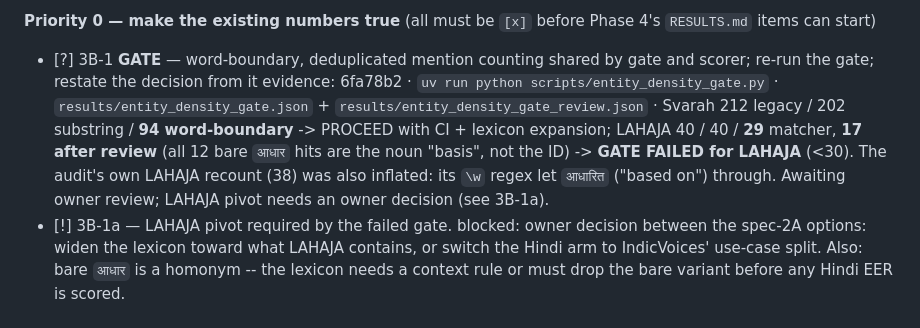
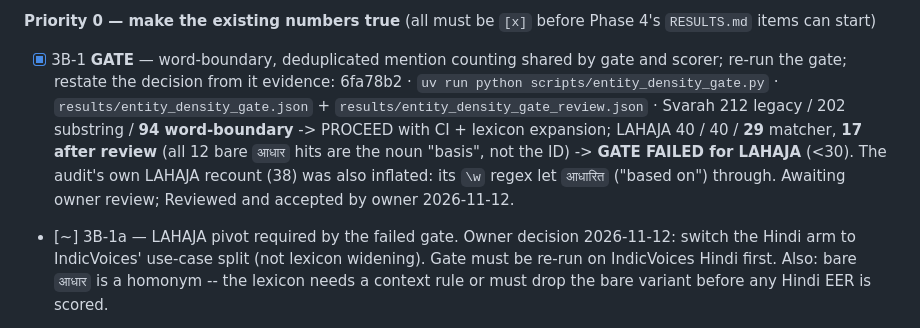
Before and after one commit to Chgauravpc/Dhvani, a Markdown page: ROADMAP.md, the part around the change. GitHub-like rendering.

Commit message:
review(3B-1): owner accepts gate result; Hindi arm pivots to IndicVoices (3B-1a)
Co-Authored-By: Claude <noreply@anthropic.com>

```diff
--- a/ROADMAP.md
+++ b/ROADMAP.md
@@ -261,7 +261,7 @@ as their own problem.
 
 **Priority 0 — make the existing numbers true** (all must be `[x]` before Phase 4's `RESULTS.md` items can start)
 
-- [?] 3B-1 **GATE** — word-boundary, deduplicated mention counting shared by
+- [x] 3B-1 **GATE** — word-boundary, deduplicated mention counting shared by
       gate and scorer; re-run the gate; restate the decision from it
       evidence: 6fa78b2 · `uv run python scripts/entity_density_gate.py` ·
       `results/entity_density_gate.json` + `results/entity_density_gate_review.json` ·
@@ -270,10 +270,10 @@ as their own problem.
       (all 12 bare `आधार` hits are the noun "basis", not the ID) -> **GATE FAILED
       for LAHAJA** (<30). The audit's own LAHAJA recount (38) was also inflated:
       its `\w` regex let `आधारित` ("based on") through. Awaiting owner review;
-      LAHAJA pivot needs an owner decision (see 3B-1a).
-- [!] 3B-1a — LAHAJA pivot required by the failed gate. blocked: owner decision
-      between the spec-2A options: widen the lexicon toward what LAHAJA
-      contains, or switch the Hindi arm to IndicVoices' use-case split. Also:
+      Reviewed and accepted by owner 2026-11-12.
+- [~] 3B-1a — LAHAJA pivot required by the failed gate. Owner decision
+      2026-11-12: switch the Hindi arm to IndicVoices' use-case split (not
+      lexicon widening). Gate must be re-run on IndicVoices Hindi first. Also:
       bare `आधार` is a homonym -- the lexicon needs a context rule or must drop
       the bare variant before any Hindi EER is scored.
 - [ ] 3B-2 — two-rate scorer: **recognition EER** (any curated variant, any
```
Also changed, not shown: docs/specs/phase-3b.md (+5 -5 lines).
